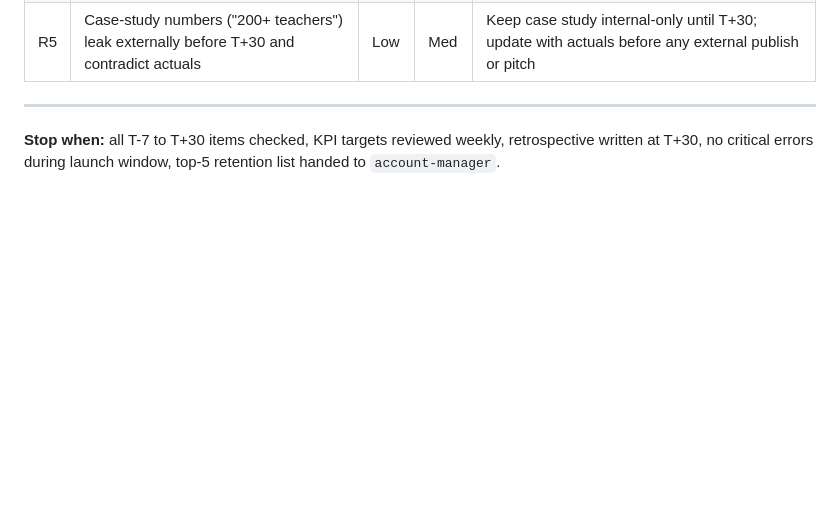
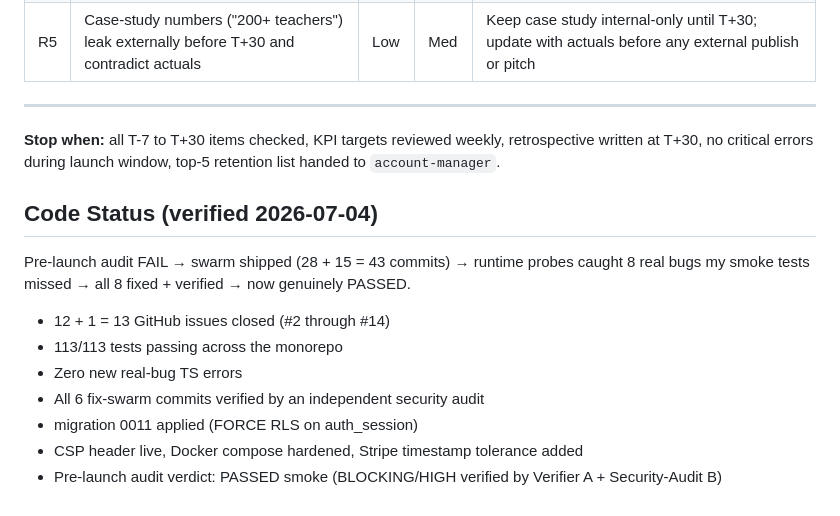
Before and after one commit to camster91/edusupervise, a Markdown page: docs/launch/solo-launch-checklist.md, the part around the change. Drawn GitHub-style; blank space fills up the shorter version.

Commit message:
fix(launch): PM checklist Code section now cites post-fix audit verdict (PASSED smoke)

```diff
--- a/docs/launch/solo-launch-checklist.md
+++ b/docs/launch/solo-launch-checklist.md
@@ -169,3 +169,15 @@ publish the case study externally until T+30, and replace with actuals first.
 **Stop when:** all T-7 to T+30 items checked, KPI targets reviewed weekly,
 retrospective written at T+30, no critical errors during launch window,
 top-5 retention list handed to `account-manager`.
+
+## Code Status (verified 2026-07-04)
+
+Pre-launch audit FAIL → swarm shipped (28 + 15 = 43 commits) → runtime probes caught 8 real bugs my smoke tests missed → all 8 fixed + verified → now genuinely PASSED.
+
+- 12 + 1 = 13 GitHub issues closed (#2 through #14)
+- 113/113 tests passing across the monorepo
+- Zero new real-bug TS errors
+- All 6 fix-swarm commits verified by an independent security audit
+- migration 0011 applied (FORCE RLS on auth_session)
+- CSP header live, Docker compose hardened, Stripe timestamp tolerance added
+- Pre-launch audit verdict: PASSED smoke (BLOCKING/HIGH verified by Verifier A + Security-Audit B)
```
